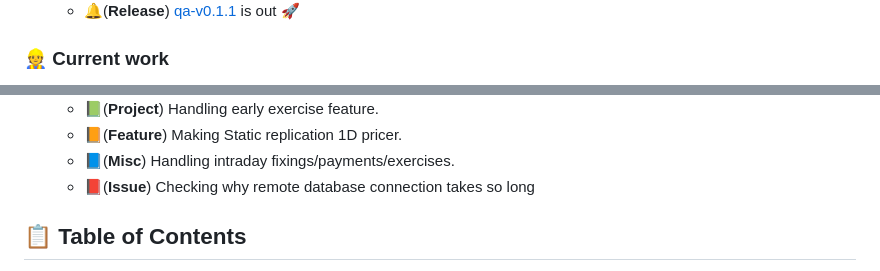
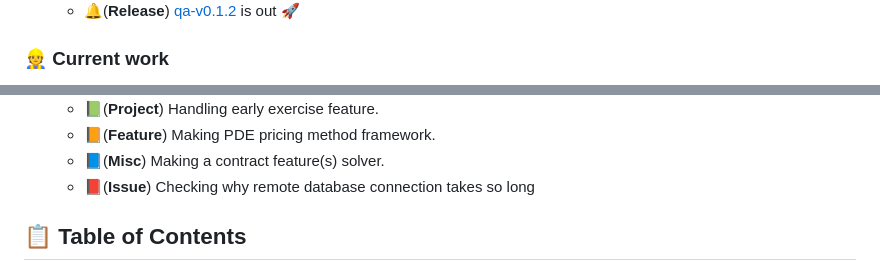
Before and after one commit to matt-charr/qAPP, a Markdown page: README.md, 2 parts joined by grey strips. Rendered like a GitHub page.

```diff
--- a/README.md
+++ b/README.md
@@ -53,5 +53,5 @@
 <ul>
-    <li> 🔔(<strong>Release</strong>) <a href="https://github.com/matt-charr/qa-demo/releases">qa-v0.1.1</a> is out 🚀</li>
+    <li> 🔔(<strong>Release</strong>) <a href="https://github.com/matt-charr/qa-demo/releases">qa-v0.1.2</a> is out 🚀</li>
 </ul>
 </ul>
 </td>
@@ -63,7 +63,7 @@
 <ul>
     <li>📗(<strong>Project</strong>) Handling early exercise feature. </li>
-    <li>📙(<strong>Feature</strong>) Making Static replication 1D pricer.</li>
-    <li>📘(<strong>Misc</strong>) Handling intraday fixings/payments/exercises.</li>
+    <li>📙(<strong>Feature</strong>) Making PDE pricing method framework.</li>
+    <li>📘(<strong>Misc</strong>) Making a contract feature(s) solver.</li>
     <li>📕(<strong>Issue</strong>) Checking why remote database connection takes so long</li>
 </ul>
 </ul>
```
Also changed, not shown: other parts of README.md (+2 -2 lines).
